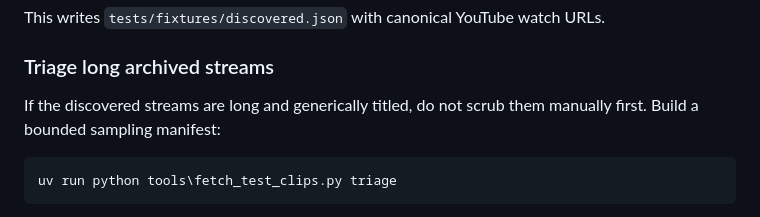
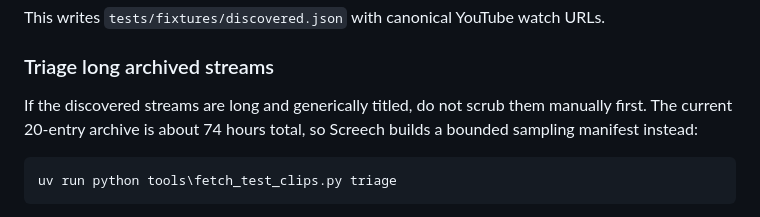
Before and after one commit to saintbrodie/screech, a Markdown page: README.md, the part around the change. GitHub-like rendering.

Commit message:
Note current archive triage scale in README

````diff
--- a/README.md
+++ b/README.md
@@ -112,7 +112,7 @@ This writes `tests/fixtures/discovered.json` with canonical YouTube watch URLs.
 
 ### Triage long archived streams
 
-If the discovered streams are long and generically titled, do not scrub them manually first. Build a bounded sampling manifest:
+If the discovered streams are long and generically titled, do not scrub them manually first. The current 20-entry archive is about 74 hours total, so Screech builds a bounded sampling manifest instead:
 
 ```powershell
 uv run python tools\fetch_test_clips.py triage
````
